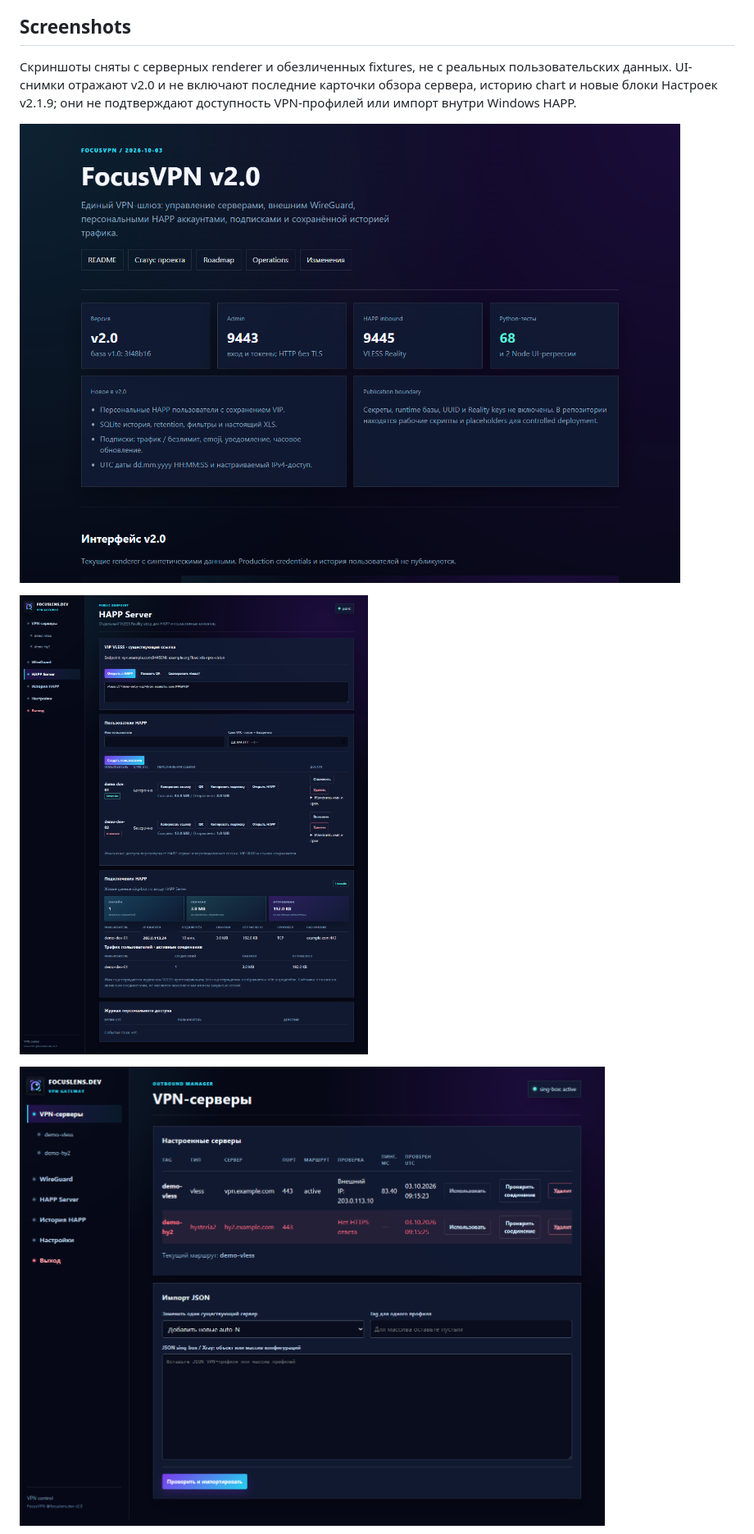
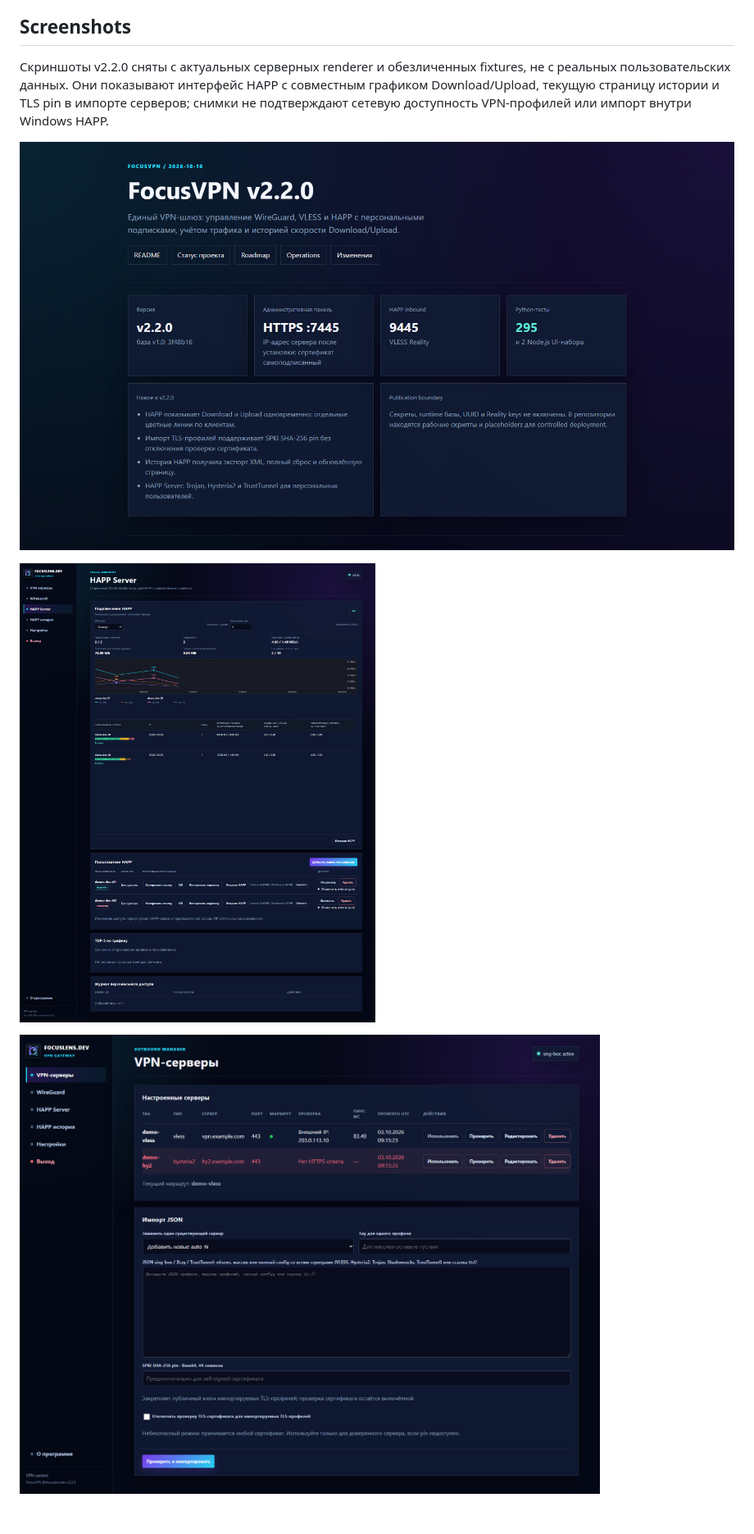
Before and after one commit to DgekStr/FocusVPN, a Markdown page: README.md, the part around the change. Shown at 82% size. GitHub-like rendering; pictures changed too: docs/screenshots/project-overview.png, docs/screenshots/vpn-servers.png, docs/screenshots/wireguard-and-happ-preview.png; blank space fills up the shorter version.

Commit message:
Refresh README screenshots for v2.2.0

```diff
--- a/README.md
+++ b/README.md
@@ -167,7 +167,7 @@ try {
 
 ## Screenshots
 
-Скриншоты сняты с серверных renderer и обезличенных fixtures, не с реальных пользовательских данных. UI-снимки отражают v2.0 и не включают последние карточки обзора сервера, историю chart и новые блоки Настроек v2.1.9; они не подтверждают доступность VPN-профилей или импорт внутри Windows HAPP.
+Скриншоты v2.2.0 сняты с актуальных серверных renderer и обезличенных fixtures, не с реальных пользовательских данных. Они показывают интерфейс HAPP с совместным графиком Download/Upload, текущую страницу истории и TLS pin в импорте серверов; снимки не подтверждают сетевую доступность VPN-профилей или импорт внутри Windows HAPP.
 
 ![Project overview](docs/screenshots/project-overview.png)
 
```
Also changed, not shown: docs/screenshots/happ-history.png, 2 other files.
